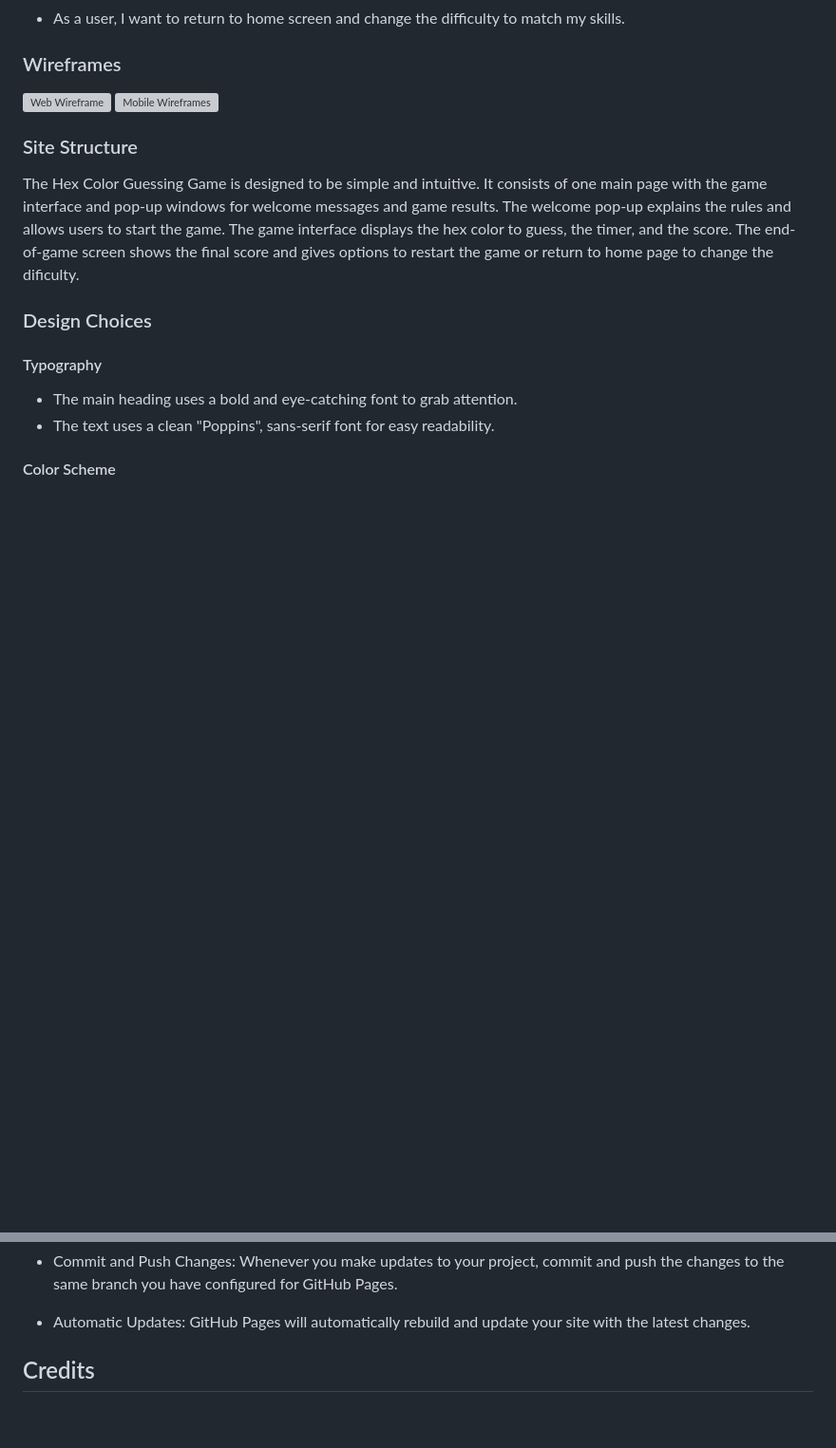
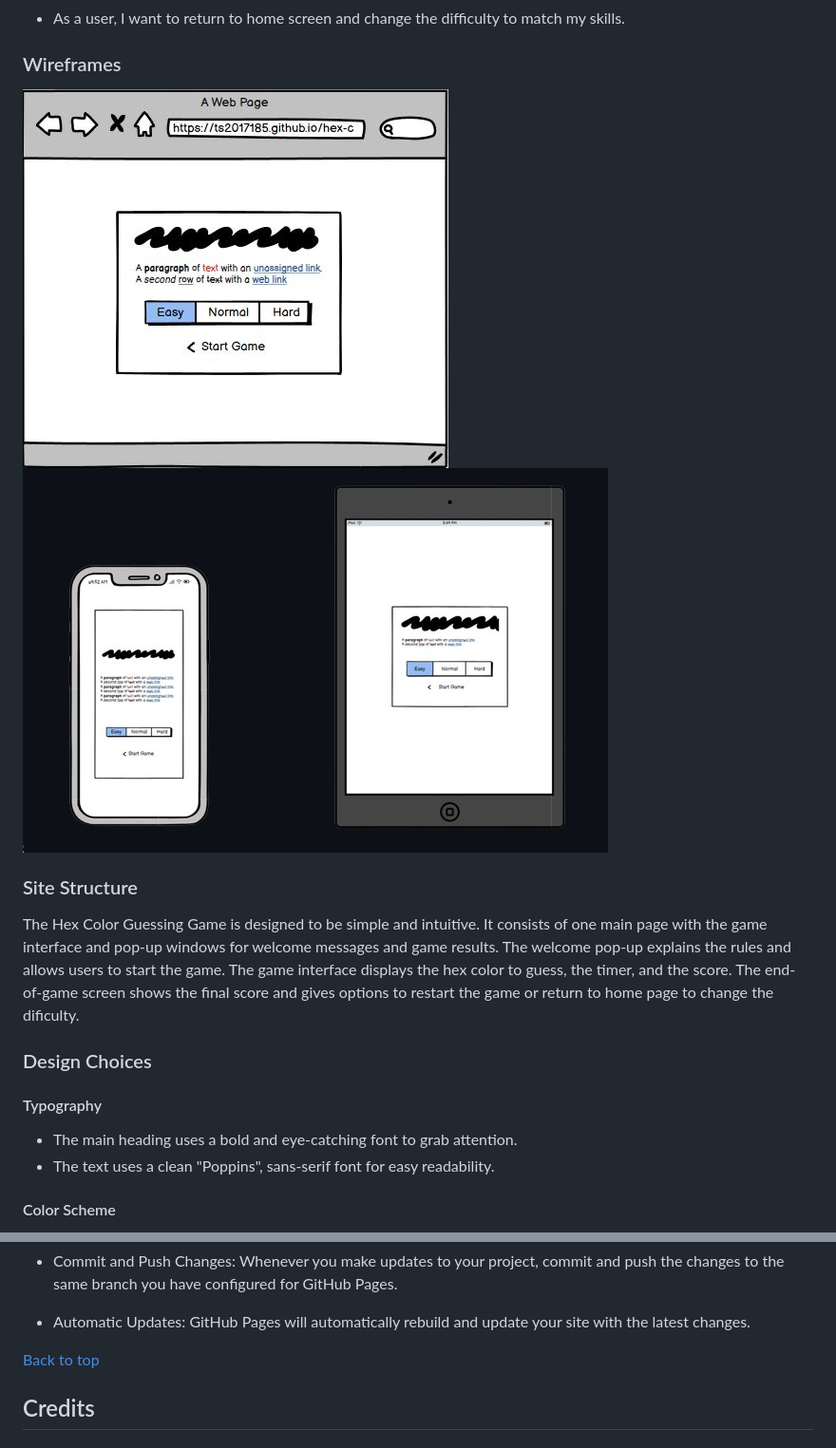
Before and after one commit to ts2017185/hex-color-guessing-game, a Markdown page: README.md, 2 parts joined by grey strips. Shown at 95% size. GitHub-like rendering; blank space fills up the shorter version; grey boxes are pictures that could not be loaded.

```diff
--- a/README.md
+++ b/README.md
@@ -48,8 +46,8 @@ Enjoy the game and happy guessing!
 
 ### Wireframes
 
-![Web Wireframe](assets/readme-images/webwf.png)
-![Mobile Wireframes](assets/readme-images/mobilewf.png)
+![Web Wireframe](assets/images/sketch/desktop-wireframe.JPG)
+![Mobile Wireframes](assets/images/sketch/mobile-wireframe.JPG)
 
 ### Site Structure
 
@@ -203,6 +200,9 @@ __Continuous Deployment__
 - Commit and Push Changes: Whenever you make updates to your project, commit and push the changes to the same branch you have configured for GitHub Pages.
 
 - Automatic Updates: GitHub Pages will automatically rebuild and update your site with the latest changes.
+
+[Back to top](<#contents>)
+
 ## Credits
 
 ### Content
```
Also changed, not shown: other parts of README.md (+13 -16 lines).
